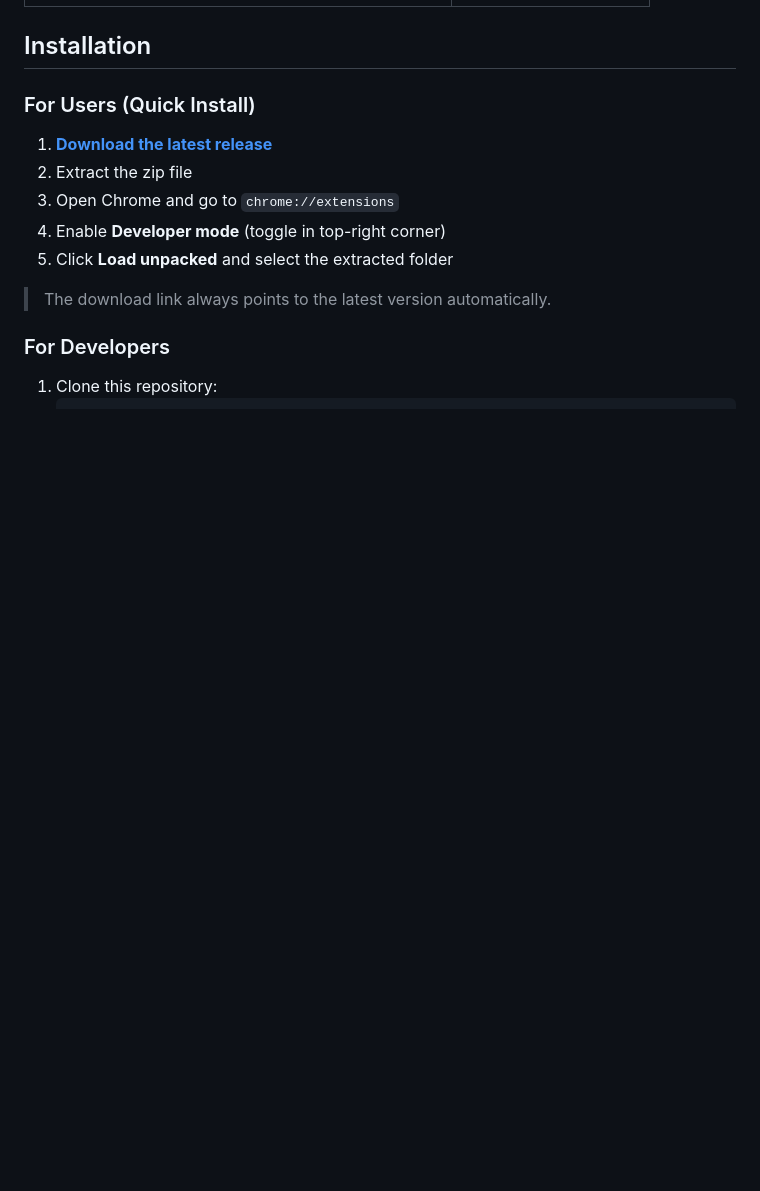
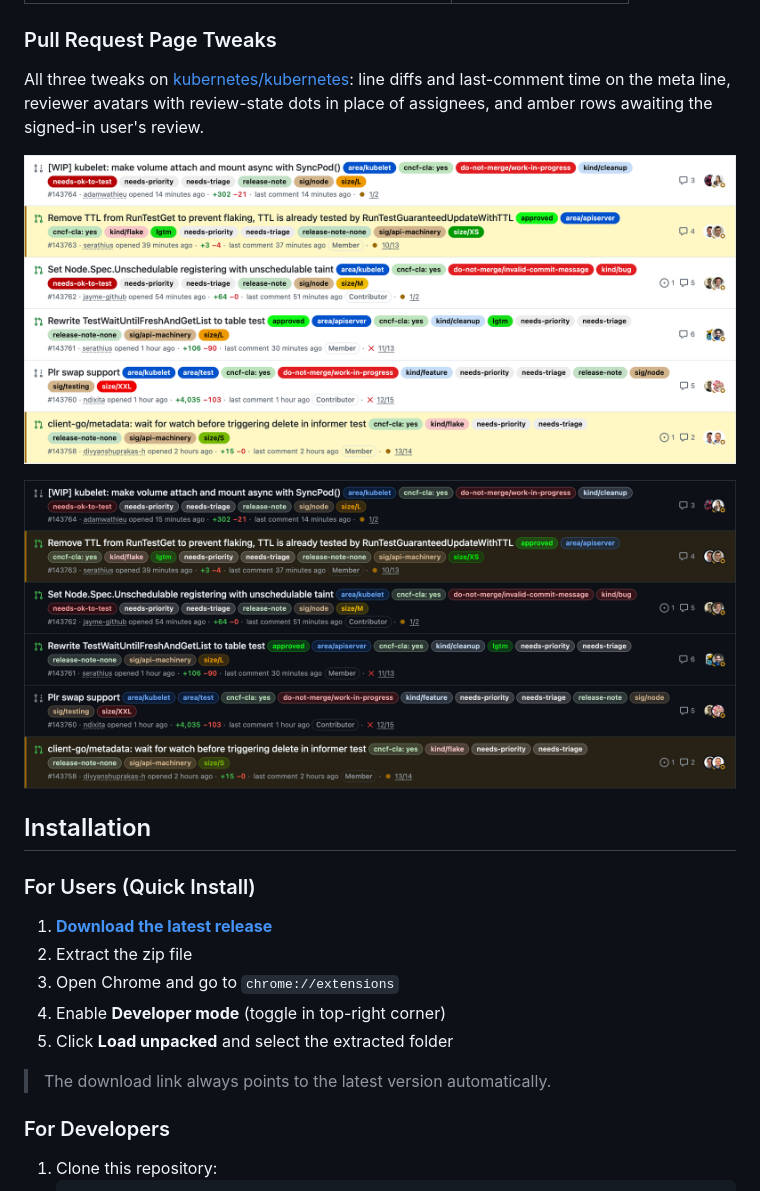
Before and after one commit to Kcharle/github-pr-chrome-extension, a Markdown page: README.md, the part around the change. Rendered like a GitHub page; pictures changed too: screenshots/pr-list-dark.png (added), screenshots/pr-list.png (added); blank space fills up the shorter version.

Commit message:
Refresh README screenshots for the PR page tweaks
The popup and settings shots predated the new toggles; the PR list shots show the tweaks on a public repo so the README doesn't expose switch-rails.

```diff
--- a/README.md
+++ b/README.md
@@ -30,6 +30,14 @@ A Chrome extension that monitors GitHub pull requests where you're a reviewer, a
 | Popup | Settings |
 |-------|----------|
 | ![Popup Dark](screenshots/popup-dark.png) | ![Settings Dark](screenshots/settings-dark.png) |
+
+### Pull Request Page Tweaks
+
+All three tweaks on [kubernetes/kubernetes](https://github.com/kubernetes/kubernetes/pulls): line diffs and last-comment time on the meta line, reviewer avatars with review-state dots in place of assignees, and amber rows awaiting the signed-in user's review.
+
+![PR list tweaks, light](screenshots/pr-list.png)
+
+![PR list tweaks, dark](screenshots/pr-list-dark.png)
 
 ## Installation
 
```
Also changed, not shown: screenshots/popup-dark.png, screenshots/popup.png, screenshots/settings-dark.png, screenshots/settings.png, 4 other files.
